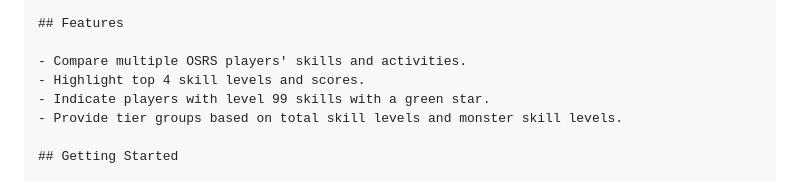
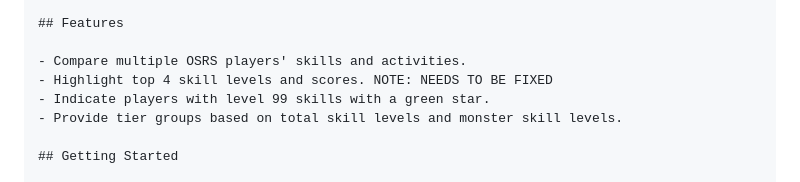
Before and after one commit to Maremoo2/PlayerLookup, a Markdown page: README.md, the part around the change. Rendered like a GitHub page.

```diff
--- a/README.md
+++ b/README.md
@@ -8,7 +8,7 @@ The OSRS Player Comparison is a web application built with Flask that allows use
 ## Features
 
 - Compare multiple OSRS players' skills and activities.
-- Highlight top 4 skill levels and scores.
+- Highlight top 4 skill levels and scores. NOTE: NEEDS TO BE FIXED
 - Indicate players with level 99 skills with a green star.
 - Provide tier groups based on total skill levels and monster skill levels.
 
```
